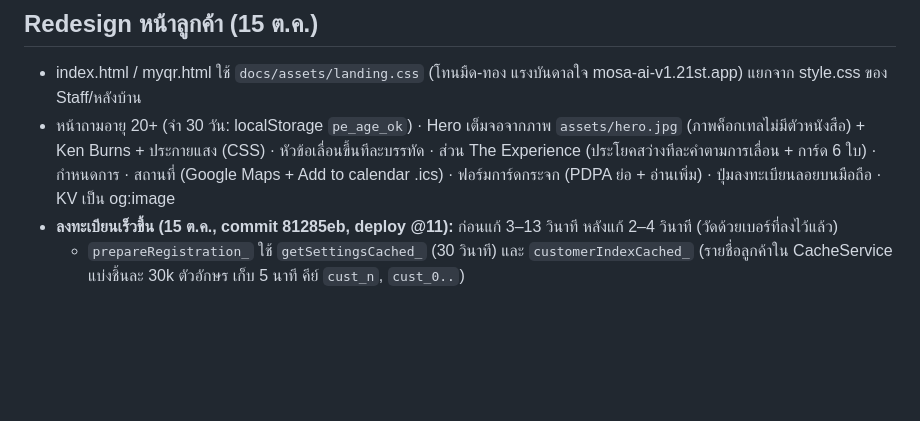
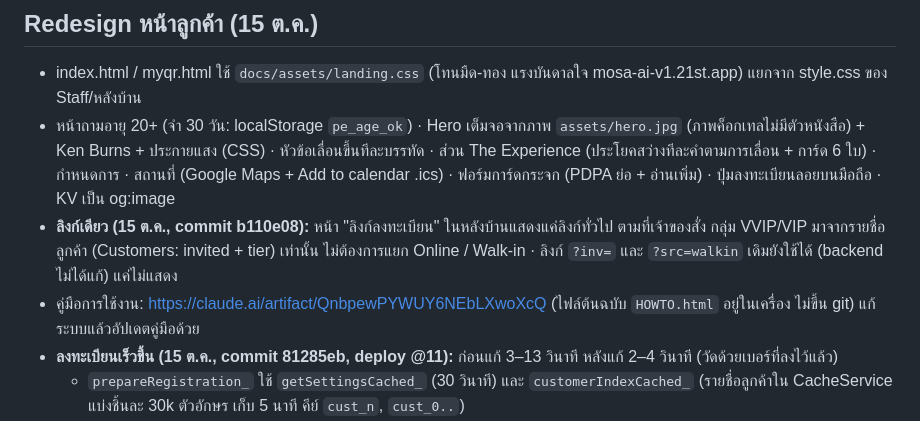
Before and after one commit to nuttaponaverutt-commits/pattaya-event, a Markdown page: HANDOFF.md, the part around the change. GitHub-like rendering; blank space fills up the shorter version.

Commit message:
HANDOFF: single link, how-to guide
Co-Authored-By: Claude Opus 5.5 <noreply@anthropic.com>

```diff
--- a/HANDOFF.md
+++ b/HANDOFF.md
@@ -100,6 +100,8 @@ Agenda (ข้อมูลภายใน ไม่แสดงบนหน้
 
 - index.html / myqr.html ใช้ `docs/assets/landing.css` (โทนมืด-ทอง แรงบันดาลใจ mosa-ai-v1.21st.app) แยกจาก style.css ของ Staff/หลังบ้าน
 - หน้าถามอายุ 20+ (จำ 30 วัน: localStorage `pe_age_ok`) · Hero เต็มจอจากภาพ `assets/hero.jpg` (ภาพค็อกเทลไม่มีตัวหนังสือ) + Ken Burns + ประกายแสง (CSS) · หัวข้อเลื่อนขึ้นทีละบรรทัด · ส่วน The Experience (ประโยคสว่างทีละคำตามการเลื่อน + การ์ด 6 ใบ) · กำหนดการ · สถานที่ (Google Maps + Add to calendar .ics) · ฟอร์มการ์ดกระจก (PDPA ย่อ + อ่านเพิ่ม) · ปุ่มลงทะเบียนลอยบนมือถือ · KV เป็น og:image
+- **ลิงก์เดียว (15 ต.ค., commit b110e08):** หน้า "ลิงก์ลงทะเบียน" ในหลังบ้านแสดงแค่ลิงก์ทั่วไป ตามที่เจ้าของสั่ง กลุ่ม VVIP/VIP มาจากรายชื่อลูกค้า (Customers: invited + tier) เท่านั้น ไม่ต้องการแยก Online / Walk-in · ลิงก์ `?inv=` และ `?src=walkin` เดิมยังใช้ได้ (backend ไม่ได้แก้) แค่ไม่แสดง
+- คู่มือการใช้งาน: https://claude.ai/artifact/QnbpewPYWUY6NEbLXwoXcQ (ไฟล์ต้นฉบับ `HOWTO.html` อยู่ในเครื่อง ไม่ขึ้น git) แก้ระบบแล้วอัปเดตคู่มือด้วย
 - **ลงทะเบียนเร็วขึ้น (15 ต.ค., commit 81285eb, deploy @11):** ก่อนแก้ 3–13 วินาที หลังแก้ 2–4 วินาที (วัดด้วยเบอร์ที่ลงไว้แล้ว)
   - `prepareRegistration_` ใช้ `getSettingsCached_` (30 วินาที) และ `customerIndexCached_` (รายชื่อลูกค้าใน CacheService แบ่งชิ้นละ 30k ตัวอักษร เก็บ 5 นาที คีย์ `cust_n`, `cust_0..`)
   - `clearConfigCache_` ล้าง `cust_n` ด้วย, `writeCustomers_` ล้าง cache หลังเขียนเสร็จ
```
